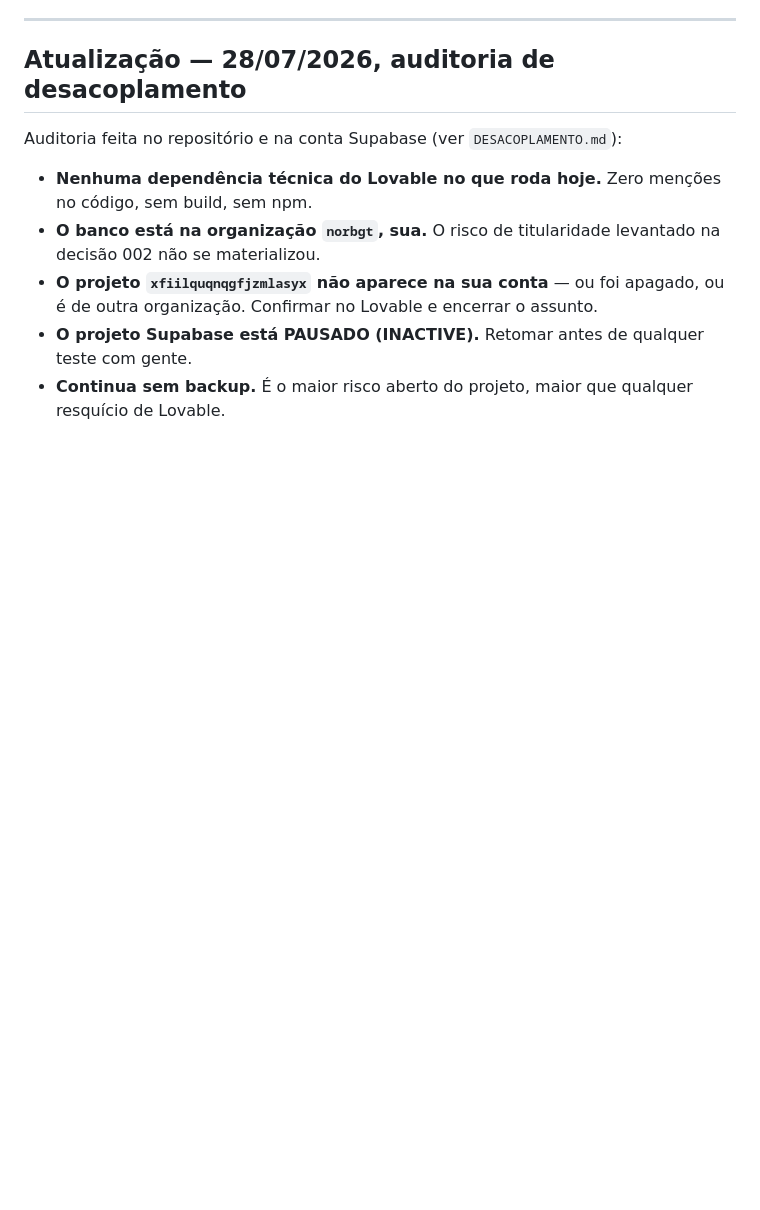
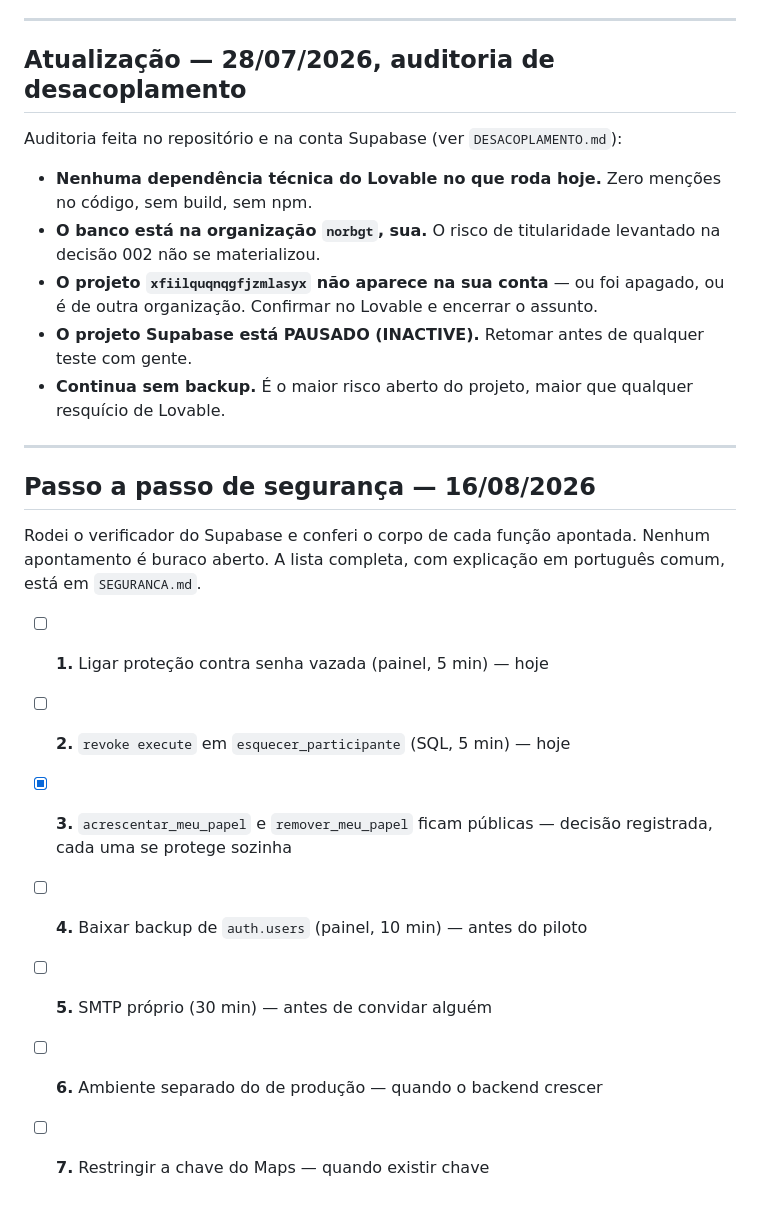
Before and after one commit to norbgt/InkCreators, a Markdown page: decisoes/pendencias.md, the part around the change. Drawn GitHub-style; blank space fills up the shorter version.

```diff
--- a/decisoes/pendencias.md
+++ b/decisoes/pendencias.md
@@ -160,3 +160,20 @@ Auditoria feita no repositório e na conta Supabase (ver `DESACOPLAMENTO.md`):
 - **O projeto `xfiilquqnqgfjzmlasyx` não aparece na sua conta** — ou foi apagado, ou é de outra organização. Confirmar no Lovable e encerrar o assunto.
 - **O projeto Supabase está PAUSADO (INACTIVE).** Retomar antes de qualquer teste com gente.
 - **Continua sem backup.** É o maior risco aberto do projeto, maior que qualquer resquício de Lovable.
+
+
+---
+
+## Passo a passo de segurança — 16/08/2026
+
+Rodei o verificador do Supabase e conferi o corpo de cada função
+apontada. Nenhum apontamento é buraco aberto. A lista completa, com
+explicação em português comum, está em `SEGURANCA.md`.
+
+- [ ] **1.** Ligar proteção contra senha vazada (painel, 5 min) — hoje
+- [ ] **2.** `revoke execute` em `esquecer_participante` (SQL, 5 min) — hoje
+- [x] **3.** `acrescentar_meu_papel` e `remover_meu_papel` ficam públicas — decisão registrada, cada uma se protege sozinha
+- [ ] **4.** Baixar backup de `auth.users` (painel, 10 min) — antes do piloto
+- [ ] **5.** SMTP próprio (30 min) — antes de convidar alguém
+- [ ] **6.** Ambiente separado do de produção — quando o backend crescer
+- [ ] **7.** Restringir a chave do Maps — quando existir chave
```
Also changed, not shown: SEGURANCA.md (added, +308 -0 lines).
